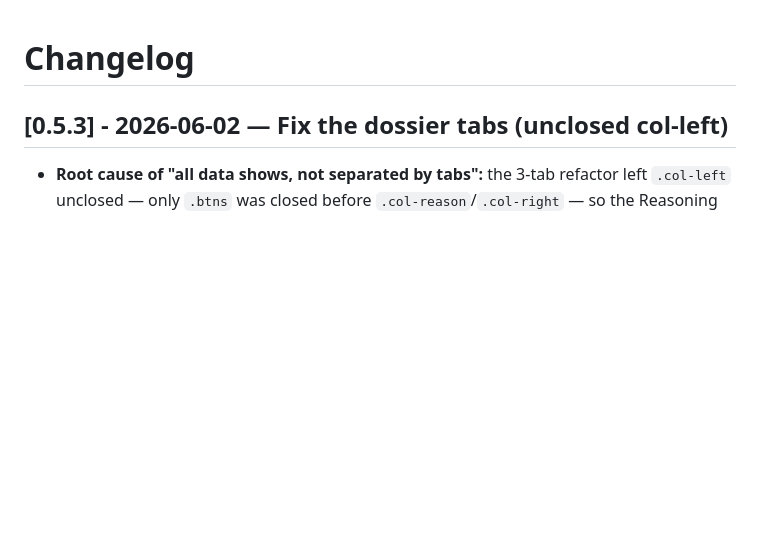
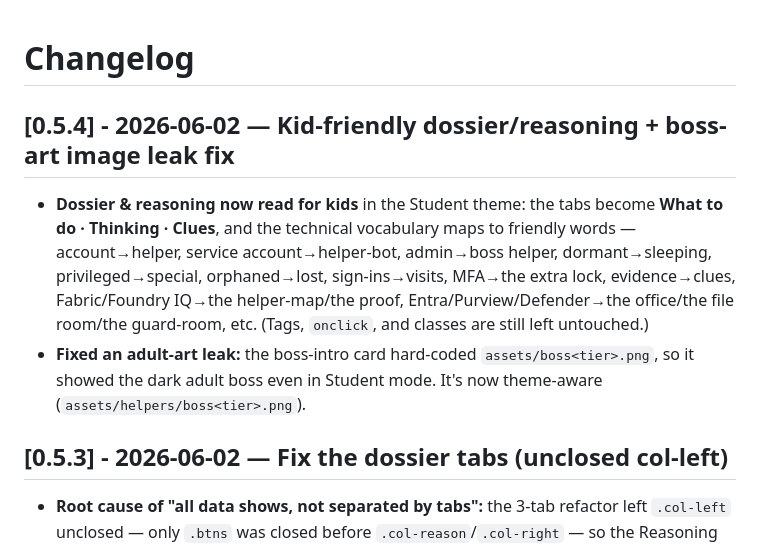
Before and after one commit to jlynch160/afterlogin-the-hunt, a Markdown page: CHANGELOG.md, the part around the change. Rendered like a GitHub page; blank space fills up the shorter version.

Commit message:
Record 0.5.4 (kid dossier/reasoning + boss-art fix)

```diff
--- a/CHANGELOG.md
+++ b/CHANGELOG.md
@@ -1,4 +1,9 @@
 # Changelog
+
+## [0.5.4] - 2026-06-02 — Kid-friendly dossier/reasoning + boss-art image leak fix
+
+- **Dossier & reasoning now read for kids** in the Student theme: the tabs become **What to do · Thinking · Clues**, and the technical vocabulary maps to friendly words — account→helper, service account→helper-bot, admin→boss helper, dormant→sleeping, privileged→special, orphaned→lost, sign-ins→visits, MFA→the extra lock, evidence→clues, Fabric/Foundry IQ→the helper-map/the proof, Entra/Purview/Defender→the office/the file room/the guard-room, etc. (Tags, `onclick`, and classes are still left untouched.)
+- **Fixed an adult-art leak:** the boss-intro card hard-coded `assets/boss<tier>.png`, so it showed the dark adult boss even in Student mode. It's now theme-aware (`assets/helpers/boss<tier>.png`).
 
 ## [0.5.3] - 2026-06-02 — Fix the dossier tabs (unclosed col-left)
 
```
